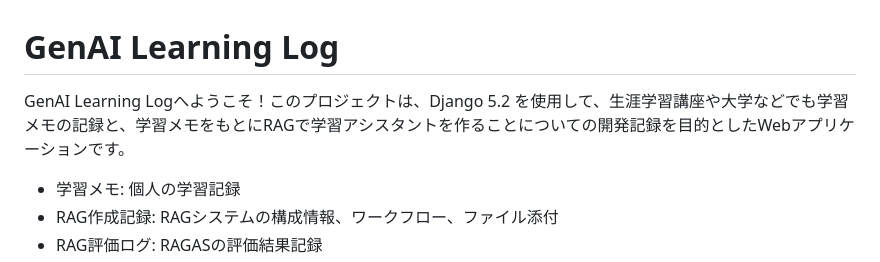
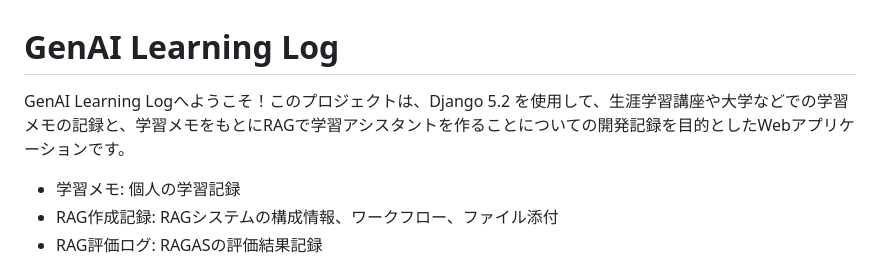
Before and after one commit to kolinz/GenAI-Learning-Log, a Markdown page: README.md, the part around the change. Drawn GitHub-style.

```diff
--- a/README.md
+++ b/README.md
@@ -1,5 +1,5 @@
 # GenAI Learning Log
-GenAI Learning Logへようこそ！このプロジェクトは、Django 5.2 を使用して、生涯学習講座や大学などでも学習メモの記録と、学習メモをもとにRAGで学習アシスタントを作ることについての開発記録を目的としたWebアプリケーションです。
+GenAI Learning Logへようこそ！このプロジェクトは、Django 5.2 を使用して、生涯学習講座や大学などでの学習メモの記録と、学習メモをもとにRAGで学習アシスタントを作ることについての開発記録を目的としたWebアプリケーションです。
 - 学習メモ: 個人の学習記録
 - RAG作成記録: RAGシステムの構成情報、ワークフロー、ファイル添付
 - RAG評価ログ: RAGASの評価結果記録
```
